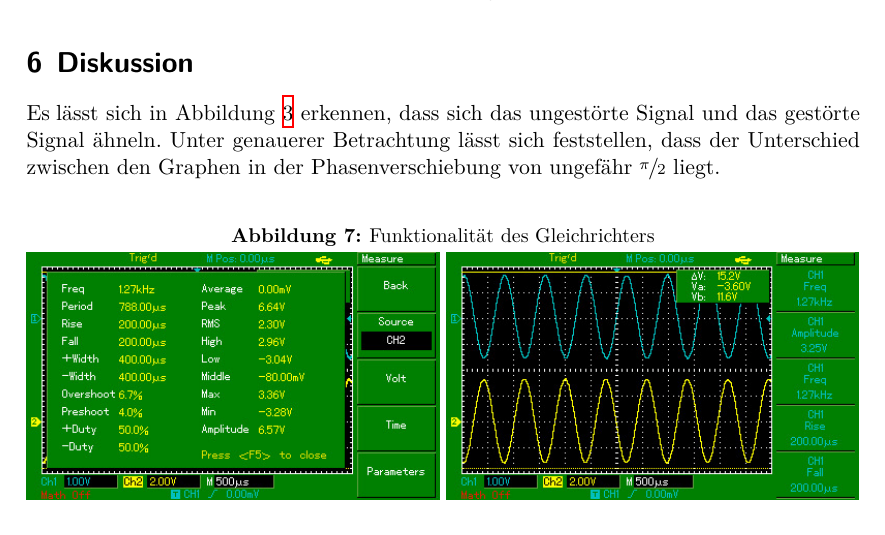
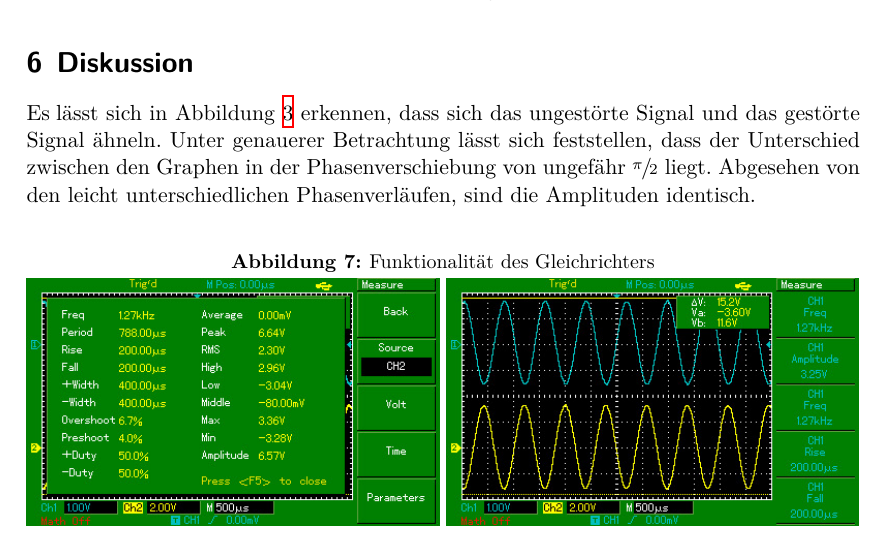
Before and after one commit to paul-stoerbrock/Praktikum, a LaTeX document (V303/V303.tex): part of page 8 of 9, cut so that both start at the same text. Compiled offline with XeLaTeX.

Commit message:
merging files

```diff
--- a/V303/V303.tex
+++ b/V303/V303.tex
@@ -259,7 +259,7 @@ Abstands wieder:
 
 \flushleft{Es\;}\justifying lässt sich in Abbildung \ref{fig:3} erkennen, dass sich das ungestörte Signal und das gestörte Signal ähneln. Unter
 genauerer Betrachtung lässt sich feststellen, dass der Unterschied zwischen den Graphen in der Phasenverschiebung von ungefähr $\sfrac{\pi}{2}$
-liegt.
+liegt. Abgesehen von den leicht unterschiedlichen Phasenverläufen, sind die Amplituden identisch.
 
 \begin{figure}[H]
 \caption{Funktionalität des Gleichrichters}
```
